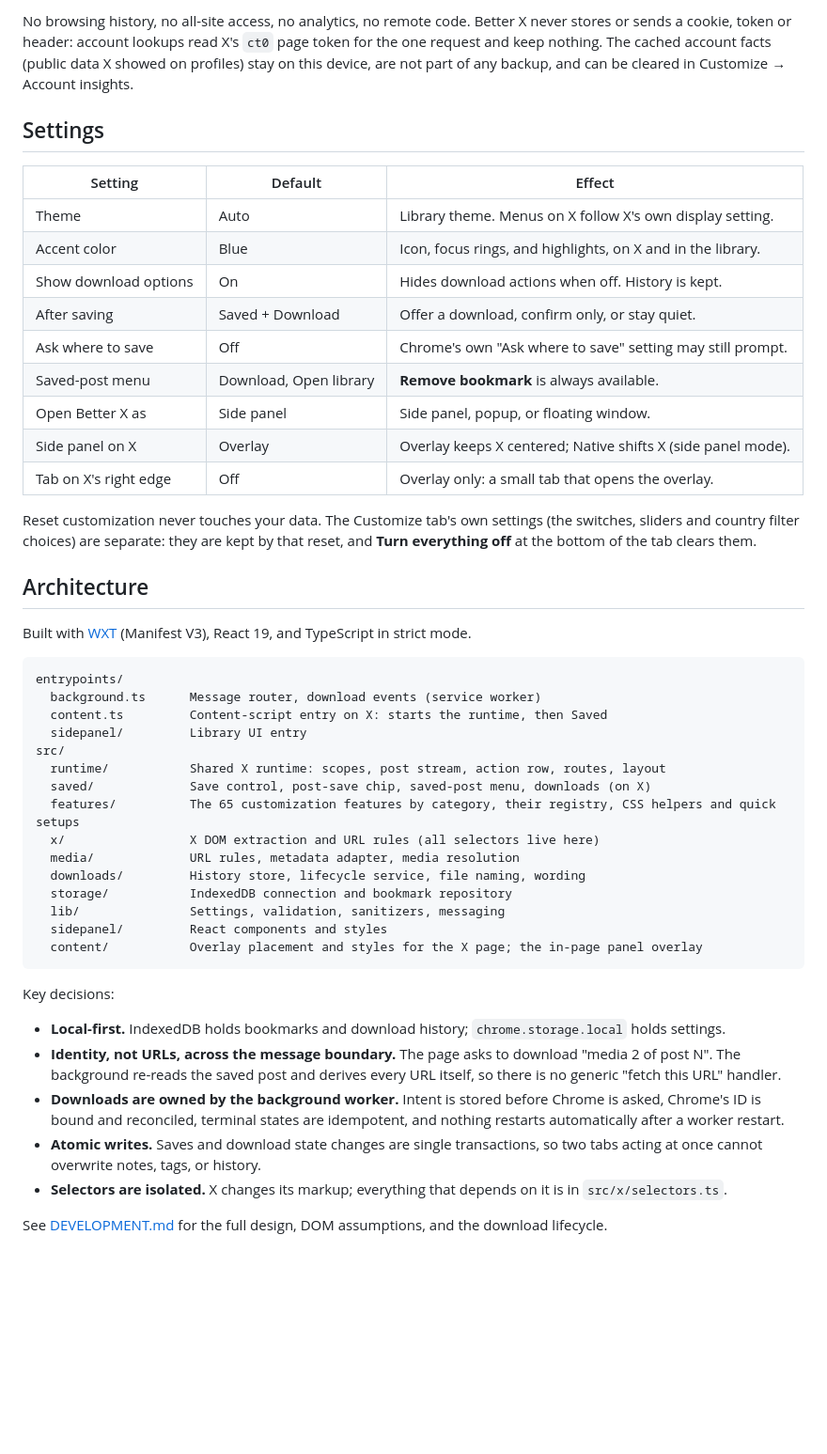
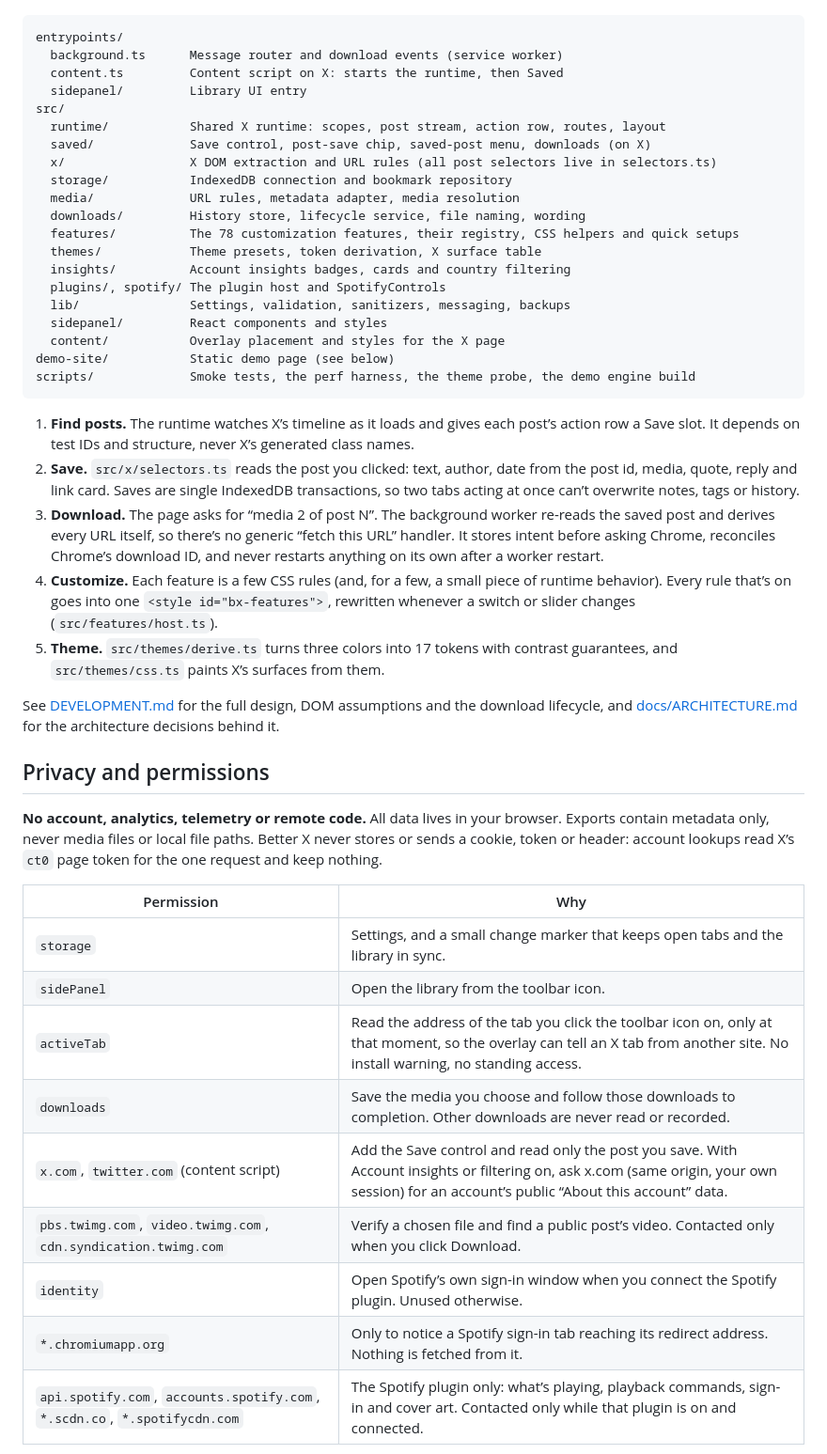
Before and after one commit to ztxv/better-x, a Markdown page: README.md, the part around one of its changes. Shown at 94% size. Drawn GitHub-style; blank space fills up the shorter version.

````diff
--- a/README.md
+++ b/README.md
@@ -207,49 +186,47 @@ The Spotify plugin is the one place a sign-in is kept: its tokens stay in this b
-No browsing history, no all-site access, no analytics, no remote code. Better X never stores or sends a cookie, token or header: account lookups read X's `ct0` page token for the one request and keep nothing. The cached account facts (public data X showed on profiles) stay on this device, are not part of any backup, and can be cleared in Customize → Account insights.
-
-## Settings
-
-| Setting               | Default                | Effect                                                       |
-| --------------------- | ---------------------- | ------------------------------------------------------------ |
-| Theme                 | Auto                   | Library theme. Menus on X follow X's own display setting.    |
-| Accent color          | Blue                   | Icon, focus rings, and highlights, on X and in the library.  |
-| Show download options | On                     | Hides download actions when off. History is kept.            |
-| After saving          | Saved + Download       | Offer a download, confirm only, or stay quiet.               |
-| Ask where to save     | Off                    | Chrome's own "Ask where to save" setting may still prompt.   |
-| Saved-post menu       | Download, Open library | **Remove bookmark** is always available.                     |
-| Open Better X as      | Side panel             | Side panel, popup, or floating window.                       |
-| Side panel on X       | Overlay                | Overlay keeps X centered; Native shifts X (side panel mode). |
-| Tab on X's right edge | Off                    | Overlay only: a small tab that opens the overlay.            |
-
-Reset customization never touches your data. The Customize tab's own settings (the switches, sliders and country filter choices) are separate: they are kept by that reset, and **Turn everything off** at the bottom of the tab clears them.
-
-## Architecture
-
-Built with [WXT](https://wxt.dev) (Manifest V3), React 19, and TypeScript in strict mode.
-
-```
+```text
 entrypoints/
-  background.ts      Message router, download events (service worker)
-  content.ts         Content-script entry on X: starts the runtime, then Saved
+  background.ts      Message router and download events (service worker)
+  content.ts         Content script on X: starts the runtime, then Saved
   sidepanel/         Library UI entry
 src/
   runtime/           Shared X runtime: scopes, post stream, action row, routes, layout
   saved/             Save control, post-save chip, saved-post menu, downloads (on X)
-  features/          The 65 customization features by category, their registry, CSS helpers and quick setups
-  x/                 X DOM extraction and URL rules (all selectors live here)
+  x/                 X DOM extraction and URL rules (all post selectors live in selectors.ts)
+  storage/           IndexedDB connection and bookmark repository
   media/             URL rules, metadata adapter, media resolution
   downloads/         History store, lifecycle service, file naming, wording
-  storage/           IndexedDB connection and bookmark repository
-  lib/               Settings, validation, sanitizers, messaging
+  features/          The 78 customization features, their registry, CSS helpers and quick setups
+  themes/            Theme presets, token derivation, X surface table
+  insights/          Account insights badges, cards and country filtering
+  plugins/, spotify/ The plugin host and SpotifyControls
+  lib/               Settings, validation, sanitizers, messaging, backups
   sidepanel/         React components and styles
-  content/           Overlay placement and styles for the X page; the in-page panel overlay
+  content/           Overlay placement and styles for the X page
+demo-site/           Static demo page (see below)
+scripts/             Smoke tests, the perf harness, the theme probe, the demo engine build
 ```
 
-Key decisions:
+1. **Find posts.** The runtime watches X’s timeline as it loads and gives each post’s action row a Save slot. It depends on test IDs and structure, never X’s generated class names.
+2. **Save.** `src/x/selectors.ts` reads the post you clicked: text, author, date from the post id, media, quote, reply and link card. Saves are single IndexedDB transactions, so two tabs acting at once can’t overwrite notes, tags or history.
+3. **Download.** The page asks for “media 2 of post N”. The background worker re-reads the saved post and derives every URL itself, so there’s no generic “fetch this URL” handler. It stores intent before asking Chrome, reconciles Chrome’s download ID, and never restarts anything on its own after a worker restart.
+4. **Customize.** Each feature is a few CSS rules (and, for a few, a small piece of runtime behavior). Every rule that’s on goes into one `<style id="bx-features">`, rewritten whenever a switch or slider changes (`src/features/host.ts`).
+5. **Theme.** `src/themes/derive.ts` turns three colors into 17 tokens with contrast guarantees, and `src/themes/css.ts` paints X’s surfaces from them.
 
-- **Local-first.** IndexedDB holds bookmarks and download history; `chrome.storage.local` holds settings.
-- **Identity, not URLs, across the message boundary.** The page asks to download "media 2 of post N". The background re-reads the saved post and derives every URL itself, so there is no generic "fetch this URL" handler.
-- **Downloads are owned by the background worker.** Intent is stored before Chrome is asked, Chrome's ID is bound and reconciled, terminal states are idempotent, and nothing restarts automatically after a worker restart.
-- **Atomic writes.** Saves and download state changes are single transactions, so two tabs acting at once cannot overwrite notes, tags, or history.
-- **Selectors are isolated.** X changes its markup; everything that depends on it is in `src/x/selectors.ts`.
+See [DEVELOPMENT.md](DEVELOPMENT.md) for the full design, DOM assumptions and the download lifecycle, and [docs/ARCHITECTURE.md](docs/ARCHITECTURE.md) for the architecture decisions behind it.
 
-See [DEVELOPMENT.md](DEVELOPMENT.md) for the full design, DOM assumptions, and the download lifecycle.
+## Privacy and permissions
+
+**No account, analytics, telemetry or remote code.** All data lives in your browser. Exports contain metadata only, never media files or local file paths. Better X never stores or sends a cookie, token or header: account lookups read X’s `ct0` page token for the one request and keep nothing.
+
+| Permission                                                                 | Why                                                                                                                                                                         |
+| -------------------------------------------------------------------------- | --------------------------------------------------------------------------------------------------------------------------------------------------------------------------- |
+| `storage`                                                                  | Settings, and a small change marker that keeps open tabs and the library in sync.                                                                                           |
+| `sidePanel`                                                                | Open the library from the toolbar icon.                                                                                                                                     |
+| `activeTab`                                                                | Read the address of the tab you click the toolbar icon on, only at that moment, so the overlay can tell an X tab from another site. No install warning, no standing access. |
+| `downloads`                                                                | Save the media you choose and follow those downloads to completion. Other downloads are never read or recorded.                                                             |
+| `x.com`, `twitter.com` (content script)                                    | Add the Save control and read only the post you save. With Account insights or filtering on, ask x.com (same origin, your own session) for an account’s public “About this account” data. |
+| `pbs.twimg.com`, `video.twimg.com`, `cdn.syndication.twimg.com`            | Verify a chosen file and find a public post’s video. Contacted only when you click Download.                                                                                |
+| `identity`                                                                 | Open Spotify’s own sign-in window when you connect the Spotify plugin. Unused otherwise.                                                                                    |
+| `*.chromiumapp.org`                                                        | Only to notice a Spotify sign-in tab reaching its redirect address. Nothing is fetched from it.                                                                             |
+| `api.spotify.com`, `accounts.spotify.com`, `*.scdn.co`, `*.spotifycdn.com` | The Spotify plugin only: what’s playing, playback commands, sign-in and cover art. Contacted only while that plugin is on and connected.                                     |
+
````
Also changed, not shown: other parts of README.md (+223 -183 lines), docs/screenshots/demo-themes.png (added), docs/screenshots/demo.png (added), docs/screenshots/hero.png (added).
